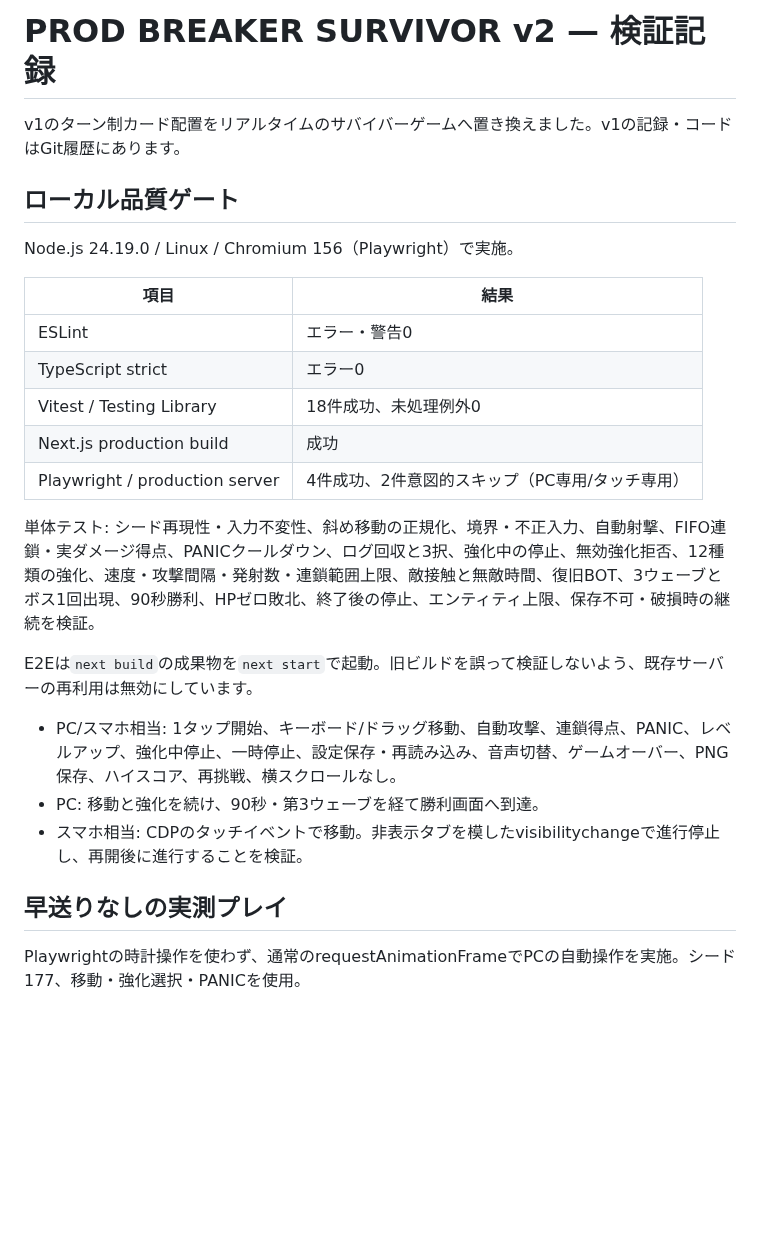
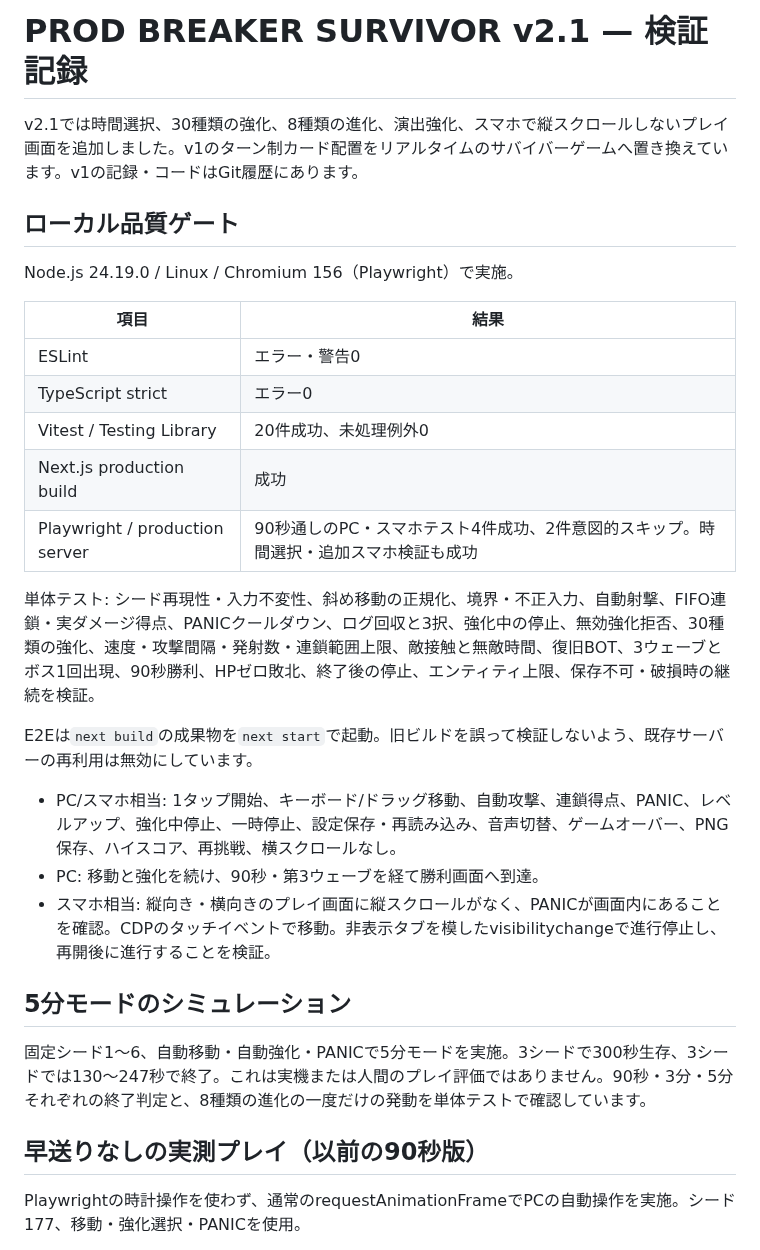
Before and after one commit to SSsan-00/prod-breaker, a Markdown page: QA.md, the part around the change. GitHub-like rendering; blank space fills up the shorter version.

```diff
--- a/QA.md
+++ b/QA.md
@@ -1,6 +1,6 @@
-# PROD BREAKER SURVIVOR v2 — 検証記録
+# PROD BREAKER SURVIVOR v2.1 — 検証記録
 
-v1のターン制カード配置をリアルタイムのサバイバーゲームへ置き換えました。v1の記録・コードはGit履歴にあります。
+v2.1では時間選択、30種類の強化、8種類の進化、演出強化、スマホで縦スクロールしないプレイ画面を追加しました。v1のターン制カード配置をリアルタイムのサバイバーゲームへ置き換えています。v1の記録・コードはGit履歴にあります。
 
 ## ローカル品質ゲート
 
@@ -10,19 +10,23 @@ Node.js 24.19.0 / Linux / Chromium 156（Playwright）で実施。
 |---|---|
 | ESLint | エラー・警告0 |
 | TypeScript strict | エラー0 |
-| Vitest / Testing Library | 18件成功、未処理例外0 |
+| Vitest / Testing Library | 20件成功、未処理例外0 |
 | Next.js production build | 成功 |
-| Playwright / production server | 4件成功、2件意図的スキップ（PC専用/タッチ専用） |
+| Playwright / production server | 90秒通しのPC・スマホテスト4件成功、2件意図的スキップ。時間選択・追加スマホ検証も成功 |
 
-単体テスト: シード再現性・入力不変性、斜め移動の正規化、境界・不正入力、自動射撃、FIFO連鎖・実ダメージ得点、PANICクールダウン、ログ回収と3択、強化中の停止、無効強化拒否、12種類の強化、速度・攻撃間隔・発射数・連鎖範囲上限、敵接触と無敵時間、復旧BOT、3ウェーブとボス1回出現、90秒勝利、HPゼロ敗北、終了後の停止、エンティティ上限、保存不可・破損時の継続を検証。
+単体テスト: シード再現性・入力不変性、斜め移動の正規化、境界・不正入力、自動射撃、FIFO連鎖・実ダメージ得点、PANICクールダウン、ログ回収と3択、強化中の停止、無効強化拒否、30種類の強化、速度・攻撃間隔・発射数・連鎖範囲上限、敵接触と無敵時間、復旧BOT、3ウェーブとボス1回出現、90秒勝利、HPゼロ敗北、終了後の停止、エンティティ上限、保存不可・破損時の継続を検証。
 
 E2Eは`next build`の成果物を`next start`で起動。旧ビルドを誤って検証しないよう、既存サーバーの再利用は無効にしています。
 
 - PC/スマホ相当: 1タップ開始、キーボード/ドラッグ移動、自動攻撃、連鎖得点、PANIC、レベルアップ、強化中停止、一時停止、設定保存・再読み込み、音声切替、ゲームオーバー、PNG保存、ハイスコア、再挑戦、横スクロールなし。
 - PC: 移動と強化を続け、90秒・第3ウェーブを経て勝利画面へ到達。
-- スマホ相当: CDPのタッチイベントで移動。非表示タブを模したvisibilitychangeで進行停止し、再開後に進行することを検証。
+- スマホ相当: 縦向き・横向きのプレイ画面に縦スクロールがなく、PANICが画面内にあることを確認。CDPのタッチイベントで移動。非表示タブを模したvisibilitychangeで進行停止し、再開後に進行することを検証。
 
-## 早送りなしの実測プレイ
+## 5分モードのシミュレーション
+
+固定シード1〜6、自動移動・自動強化・PANICで5分モードを実施。3シードで300秒生存、3シードでは130〜247秒で終了。これは実機または人間のプレイ評価ではありません。90秒・3分・5分それぞれの終了判定と、8種類の進化の一度だけの発動を単体テストで確認しています。
+
+## 早送りなしの実測プレイ（以前の90秒版）
 
 Playwrightの時計操作を使わず、通常のrequestAnimationFrameでPCの自動操作を実施。シード177、移動・強化選択・PANICを使用。
 
```
Also changed, not shown: README.md (+19 -6 lines), docs/game.png, docs/mobile-result.png, docs/title.png, docs/victory.png, 10 other files.
